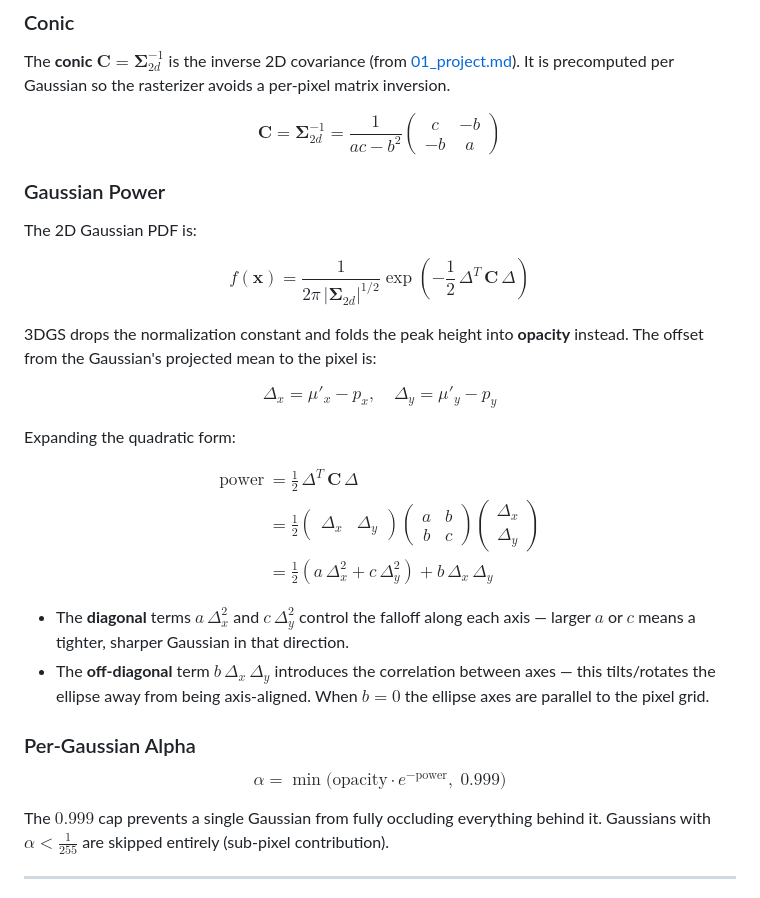
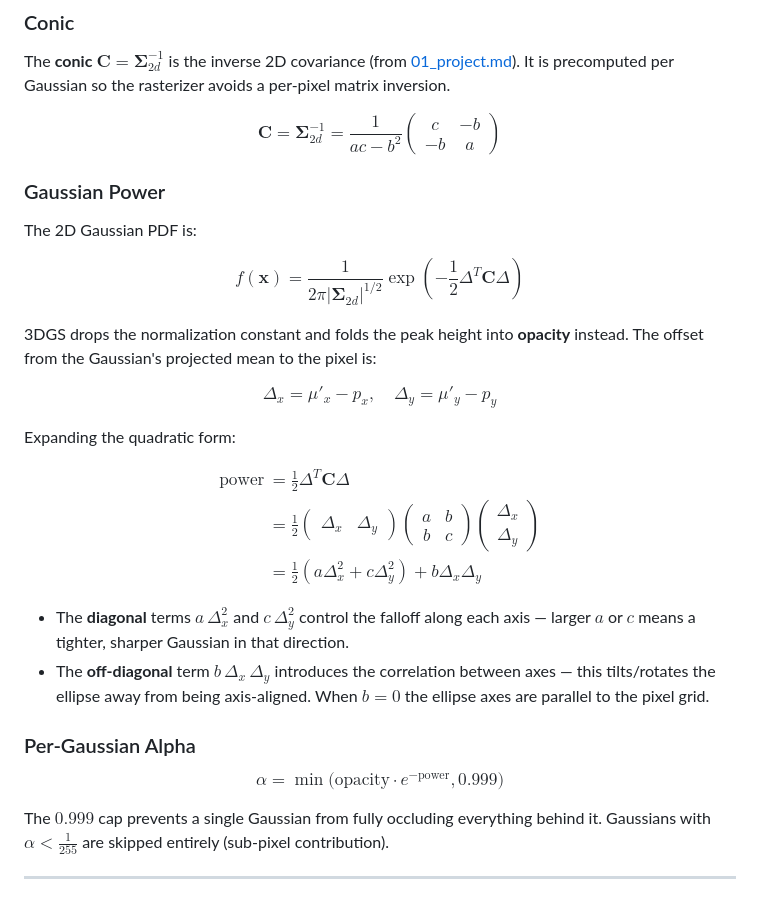
Before and after one commit to suous/splatfield, a Markdown page: docs/02_rasterization.md, the part around one of its changes. Rendered like a GitHub page.

Commit message:
Fix LaTeX rendering for GitHub markdown compatibility
Expand matrix equations to multi-line and remove thin-space commands
that GitHub's math renderer doesn't handle well.

Co-Authored-By: Claude Opus 4.6 <noreply@anthropic.com>

```diff
--- a/docs/02_rasterization.md
+++ b/docs/02_rasterization.md
@@ -97,7 +97,10 @@ inversion.
 $$
 \mathbf{C} = \boldsymbol{\Sigma}_{2d}^{-1}
 = \frac{1}{ac - b^2}
-\begin{pmatrix} c & -b \\ -b & a \end{pmatrix}
+\begin{pmatrix}
+c & -b \\
+-b & a
+\end{pmatrix}
 $$
 
 ### Gaussian Power
@@ -105,8 +108,8 @@ $$
 The 2D Gaussian PDF is:
 
 $$
-f(\mathbf{x}) = \frac{1}{2\pi\,|\boldsymbol{\Sigma}_{2d}|^{1/2}}
-  \exp\!\left(-\frac{1}{2}\,\Delta^T\,\mathbf{C}\,\Delta\right)
+f(\mathbf{x}) = \frac{1}{2\pi|\boldsymbol{\Sigma}_{2d}|^{1/2}}
+  \exp \left(-\frac{1}{2}\Delta^T\mathbf{C}\Delta\right)
 $$
 
 3DGS drops the normalization constant and folds the peak height into
@@ -121,12 +124,21 @@ Expanding the quadratic form:
 
 $$
 \begin{aligned}
-\text{power} &= \frac{1}{2}\,\Delta^T\,\mathbf{C}\,\Delta \\[6pt]
-             &= \frac{1}{2}\begin{pmatrix} \Delta_x & \Delta_y \end{pmatrix}
-                \begin{pmatrix} a & b \\ b & c \end{pmatrix}
-                \begin{pmatrix} \Delta_x \\ \Delta_y \end{pmatrix} \\[6pt]
-             &= \frac{1}{2}(a\,\Delta_x^2 + c\,\Delta_y^2)
-                + b\,\Delta_x\,\Delta_y
+\text{power} &= \frac{1}{2}\Delta^T\mathbf{C}\Delta \\
+             &= \frac{1}{2}\begin{pmatrix}
+             \Delta_x & \Delta_y
+             \end{pmatrix}
+                \begin{pmatrix}
+                a & b
+                \\
+                b & c
+                \end{pmatrix}
+                \begin{pmatrix}
+                \Delta_x \\
+                \Delta_y
+                \end{pmatrix} \\
+             &= \frac{1}{2}(a\Delta_x^2 + c\Delta_y^2)
+                + b\Delta_x\Delta_y
 \end{aligned}
 $$
 
@@ -141,7 +153,7 @@ $$
 ### Per-Gaussian Alpha
 
 $$
-\alpha = \min\!\Big(\text{opacity} \cdot e^{-\text{power}},\; 0.999\Big)
+\alpha = \min\Big(\text{opacity} \cdot e^{-\text{power}}, 0.999\Big)
 $$
 
 The $0.999$ cap prevents a single Gaussian from fully occluding everything
```
Also changed, not shown: other parts of docs/02_rasterization.md (+1 -1 lines), docs/01_project.md (+10 -7 lines).
